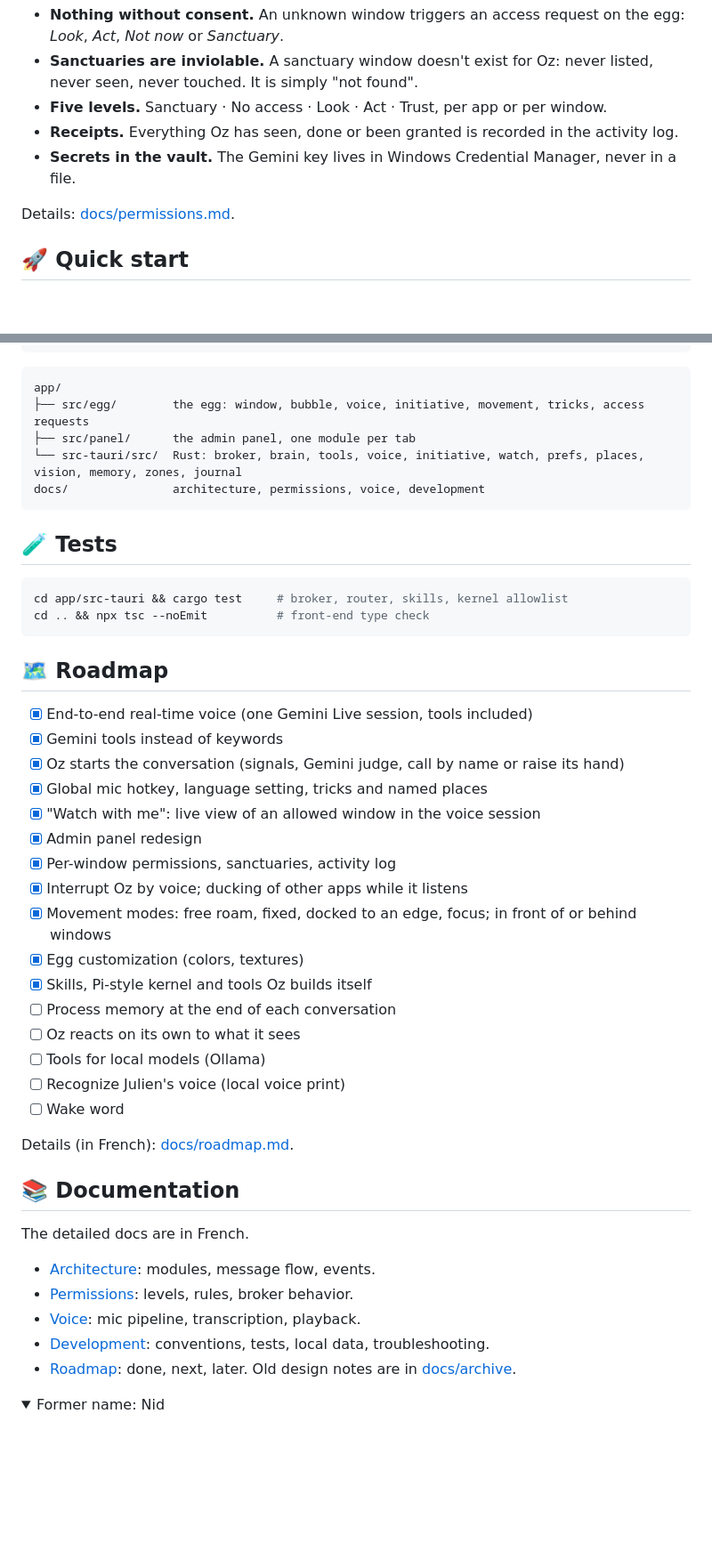
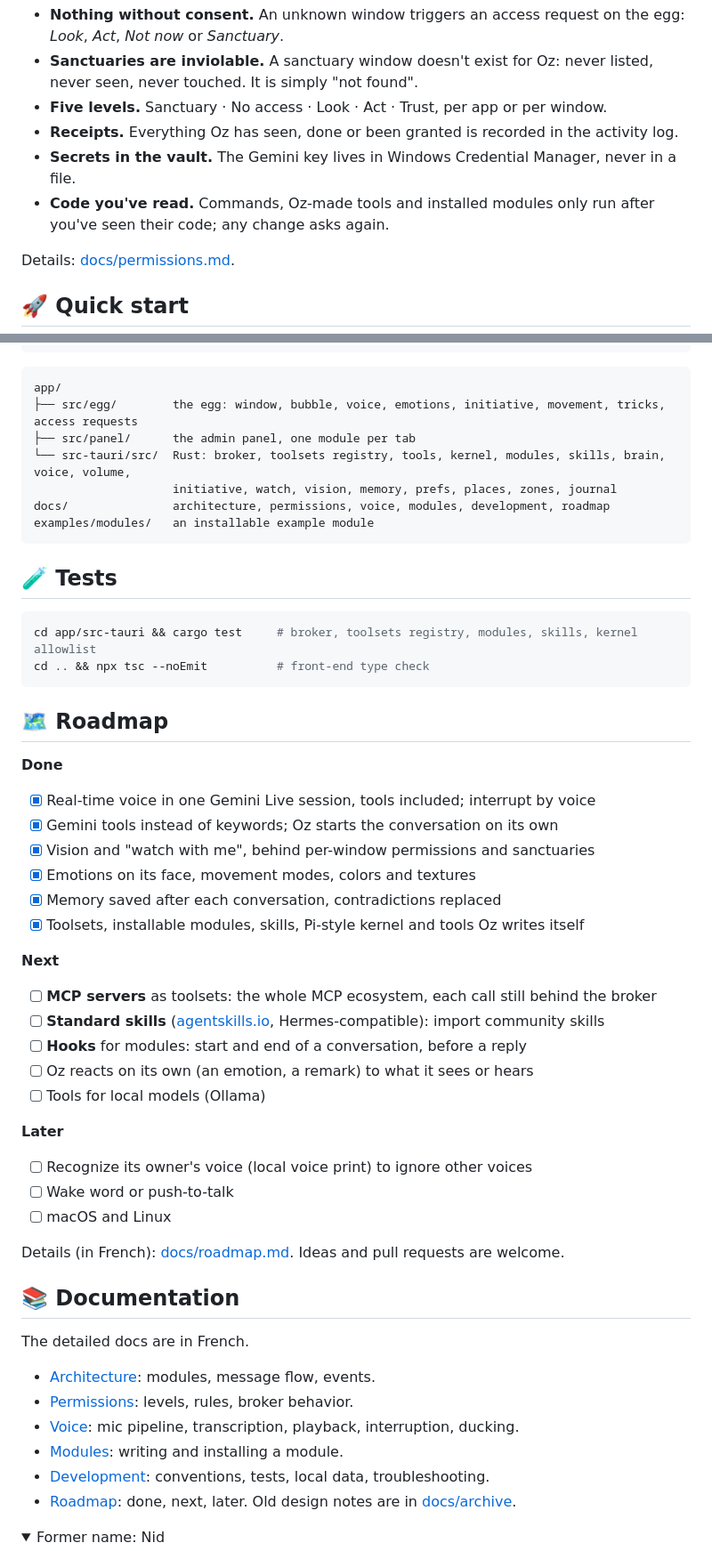
Before and after one commit to julienawonga/oz, a Markdown page: README.md, 2 parts joined by grey strips. Shown at 89% size. Rendered like a GitHub page; folded sections open; blank space fills up the shorter version.

````diff
--- a/README.md
+++ b/README.md
@@ -91,6 +102,7 @@ Tool names are in French. Oz's language (French by default) is chosen in the *Se
 - **Five levels.** Sanctuary · No access · Look · Act · Trust, per app or per window.
 - **Receipts.** Everything Oz has seen, done or been granted is recorded in the activity log.
 - **Secrets in the vault.** The Gemini key lives in Windows Credential Manager, never in a file.
+- **Code you've read.** Commands, Oz-made tools and installed modules only run after you've seen their code; any change asks again.
 
 Details: [docs/permissions.md](docs/permissions.md).
 
@@ -131,39 +143,47 @@ On first launch, open the admin panel, **Models** tab, pick the brain and enter
 
 ```
 app/
-├── src/egg/        the egg: window, bubble, voice, initiative, movement, tricks, access requests
+├── src/egg/        the egg: window, bubble, voice, emotions, initiative, movement, tricks, access requests
 ├── src/panel/      the admin panel, one module per tab
-└── src-tauri/src/  Rust: broker, brain, tools, voice, initiative, watch, prefs, places, vision, memory, zones, journal
-docs/               architecture, permissions, voice, development
+└── src-tauri/src/  Rust: broker, toolsets registry, tools, kernel, modules, skills, brain, voice, volume,
+                    initiative, watch, vision, memory, prefs, places, zones, journal
+docs/               architecture, permissions, voice, modules, development, roadmap
+examples/modules/   an installable example module
 ```
 
 ## 🧪 Tests
 
 ```bash
-cd app/src-tauri && cargo test     # broker, router, skills, kernel allowlist
+cd app/src-tauri && cargo test     # broker, toolsets registry, modules, skills, kernel allowlist
 cd .. && npx tsc --noEmit          # front-end type check
 ```
 
 ## 🗺️ Roadmap
 
-- [x] End-to-end real-time voice (one Gemini Live session, tools included)
-- [x] Gemini tools instead of keywords
-- [x] Oz starts the conversation (signals, Gemini judge, call by name or raise its hand)
-- [x] Global mic hotkey, language setting, tricks and named places
-- [x] "Watch with me": live view of an allowed window in the voice session
-- [x] Admin panel redesign
-- [x] Per-window permissions, sanctuaries, activity log
-- [x] Interrupt Oz by voice; ducking of other apps while it listens
-- [x] Movement modes: free roam, fixed, docked to an edge, focus; in front of or behind windows
-- [x] Egg customization (colors, textures)
-- [x] Skills, Pi-style kernel and tools Oz builds itself
-- [ ] Process memory at the end of each conversation
-- [ ] Oz reacts on its own to what it sees
+**Done**
+
+- [x] Real-time voice in one Gemini Live session, tools included; interrupt by voice
+- [x] Gemini tools instead of keywords; Oz starts the conversation on its own
+- [x] Vision and "watch with me", behind per-window permissions and sanctuaries
+- [x] Emotions on its face, movement modes, colors and textures
+- [x] Memory saved after each conversation, contradictions replaced
+- [x] Toolsets, installable modules, skills, Pi-style kernel and tools Oz writes itself
+
+**Next**
+
+- [ ] **MCP servers** as toolsets: the whole MCP ecosystem, each call still behind the broker
+- [ ] **Standard skills** ([agentskills.io](https://agentskills.io), Hermes-compatible): import community skills
+- [ ] **Hooks** for modules: start and end of a conversation, before a reply
+- [ ] Oz reacts on its own (an emotion, a remark) to what it sees or hears
 - [ ] Tools for local models (Ollama)
-- [ ] Recognize Julien's voice (local voice print)
-- [ ] Wake word
 
-Details (in French): [docs/roadmap.md](docs/roadmap.md).
+**Later**
+
+- [ ] Recognize its owner's voice (local voice print) to ignore other voices
+- [ ] Wake word or push-to-talk
+- [ ] macOS and Linux
+
+Details (in French): [docs/roadmap.md](docs/roadmap.md). Ideas and pull requests are welcome.
 
 ## 📚 Documentation
 
@@ -171,7 +191,8 @@ The detailed docs are in French.
 
 - [Architecture](docs/architecture.md): modules, message flow, events.
 - [Permissions](docs/permissions.md): levels, rules, broker behavior.
-- [Voice](docs/voix.md): mic pipeline, transcription, playback.
+- [Voice](docs/voix.md): mic pipeline, transcription, playback, interruption, ducking.
+- [Modules](docs/modules.md): writing and installing a module.
 - [Development](docs/developpement.md): conventions, tests, local data, troubleshooting.
 - [Roadmap](docs/roadmap.md): done, next, later. Old design notes are in [docs/archive](docs/archive/).
 
````
Also changed, not shown: other parts of README.md (+42 -31 lines), docs/assets/emotions.png (added).
